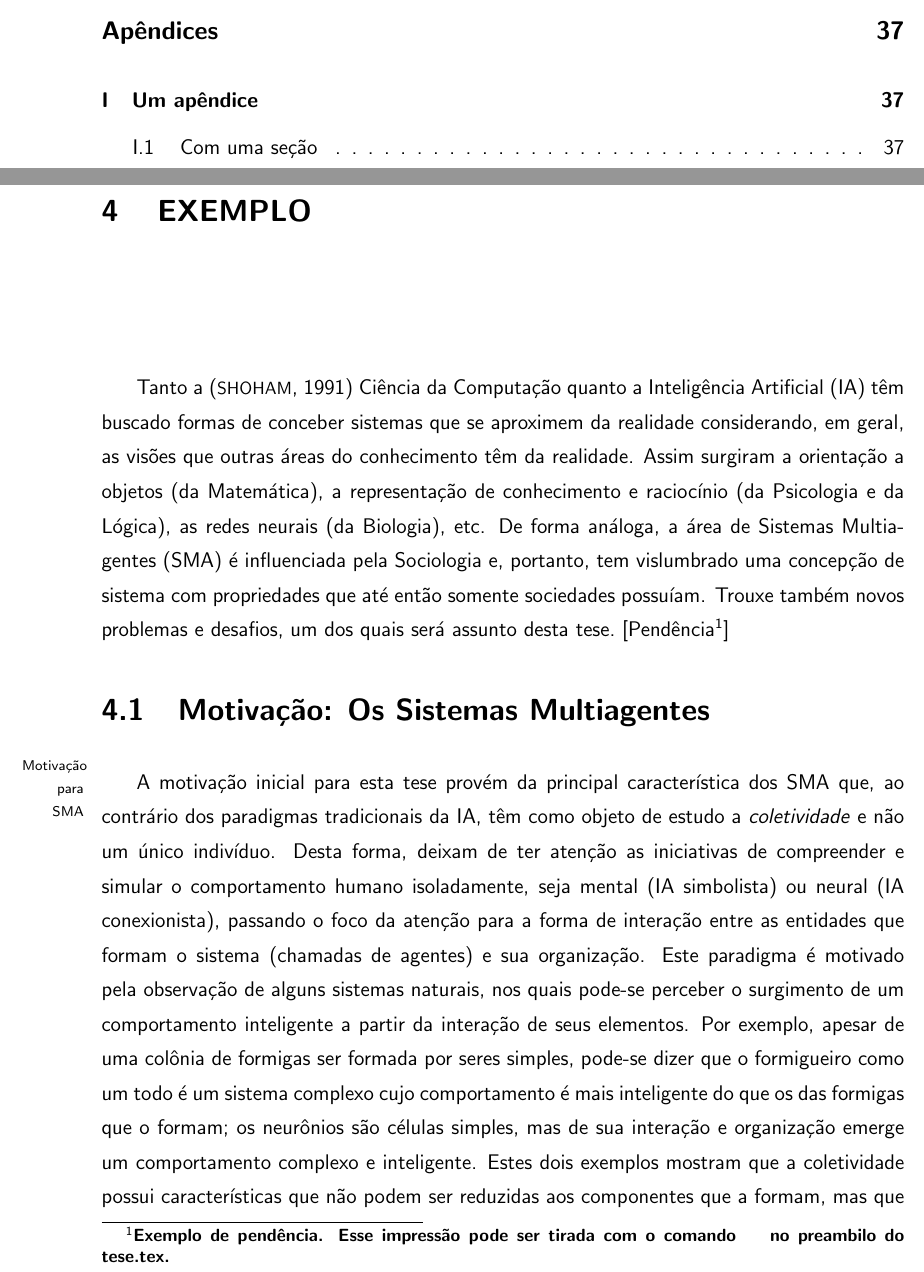
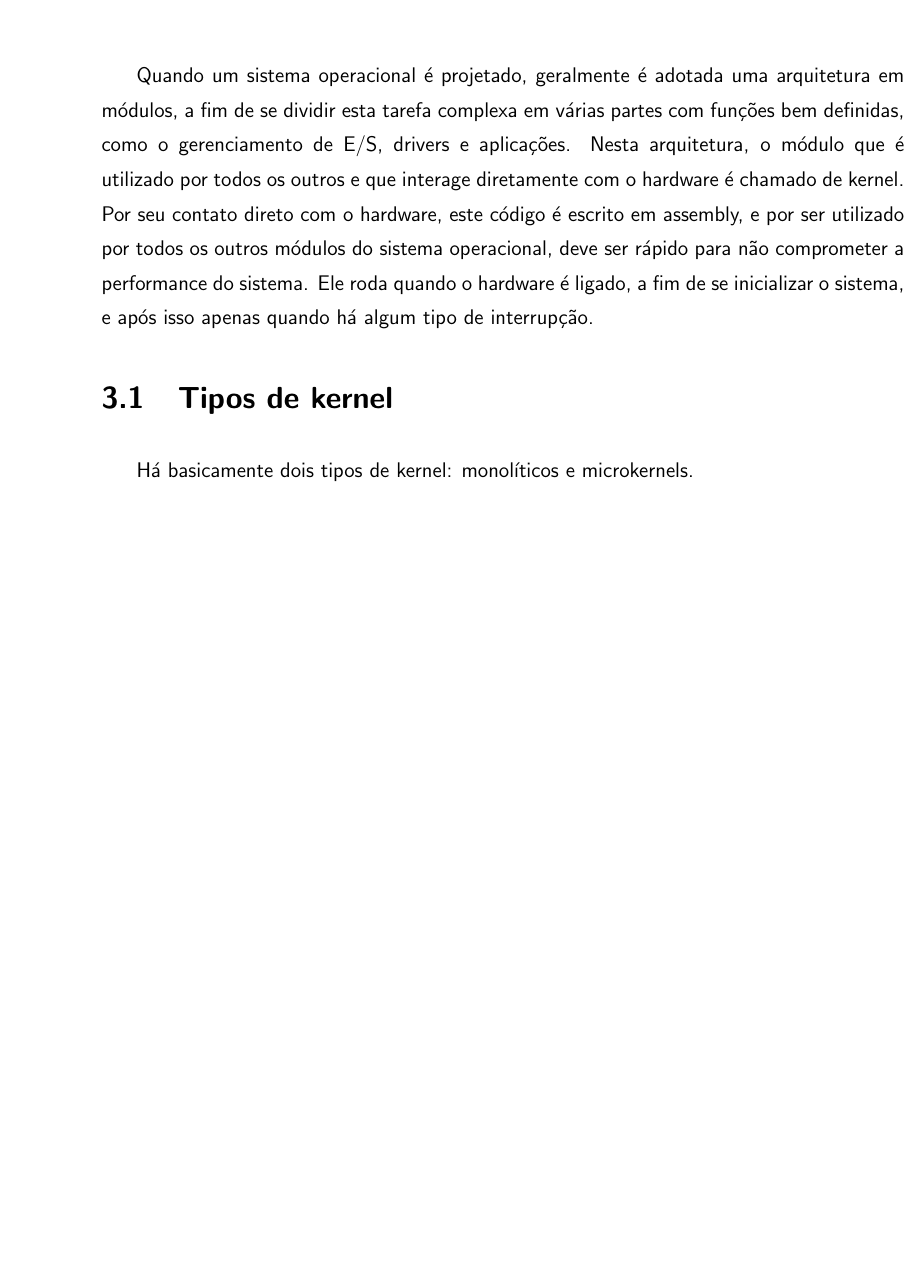
Before and after one commit to marianafranco/arm7linux, a LaTeX thesis (Monografia/monografia/monografia.tex, which reads Monografia/monografia/capitulos/3-sistema.tex): two parts of pages 14 and 26 of 38 before the commit and part of page 24 of 26 after it, the two joined at a grey line, cut at the place of the change, the shorter picture padded with empty space. Compiled offline with pdfLaTeX; the source files are stored in an older character set and shown here as Unicode; a LaTeX package or settings file that is missing is left out.

Commit message:
Primeira versao

```diff
--- a/Monografia/monografia/capitulos/3-sistema.tex
+++ b/Monografia/monografia/capitulos/3-sistema.tex
@@ -6,3 +6,10 @@
 
 \chapter{O Sistema Operacional KinOS} \label{chap:sistema}
 \index{sistema}
+
+
+Quando um sistema operacional é projetado, geralmente é adotada uma arquitetura em módulos, a fim de se dividir esta tarefa complexa em várias partes com funções bem definidas, como o gerenciamento de E/S, drivers e aplicações. Nesta arquitetura, o módulo que é utilizado por todos os outros e que interage diretamente com o hardware é chamado de kernel. Por seu contato direto com o hardware, este código é escrito em assembly, e por  ser utilizado por todos os outros módulos do sistema operacional, deve ser rápido para não comprometer a performance do sistema.  Ele roda quando o hardware é ligado, a fim de se inicializar o sistema, e após isso apenas quando há algum tipo de interrupção.
+
+\section{Tipos de kernel}
+
+Há basicamente dois tipos de kernel: monolíticos e microkernels.
```
Also changed, not shown: Monografia/monografia/monografia.tex (+5 -5 lines), Monografia/monografia/monografia.pdf.
